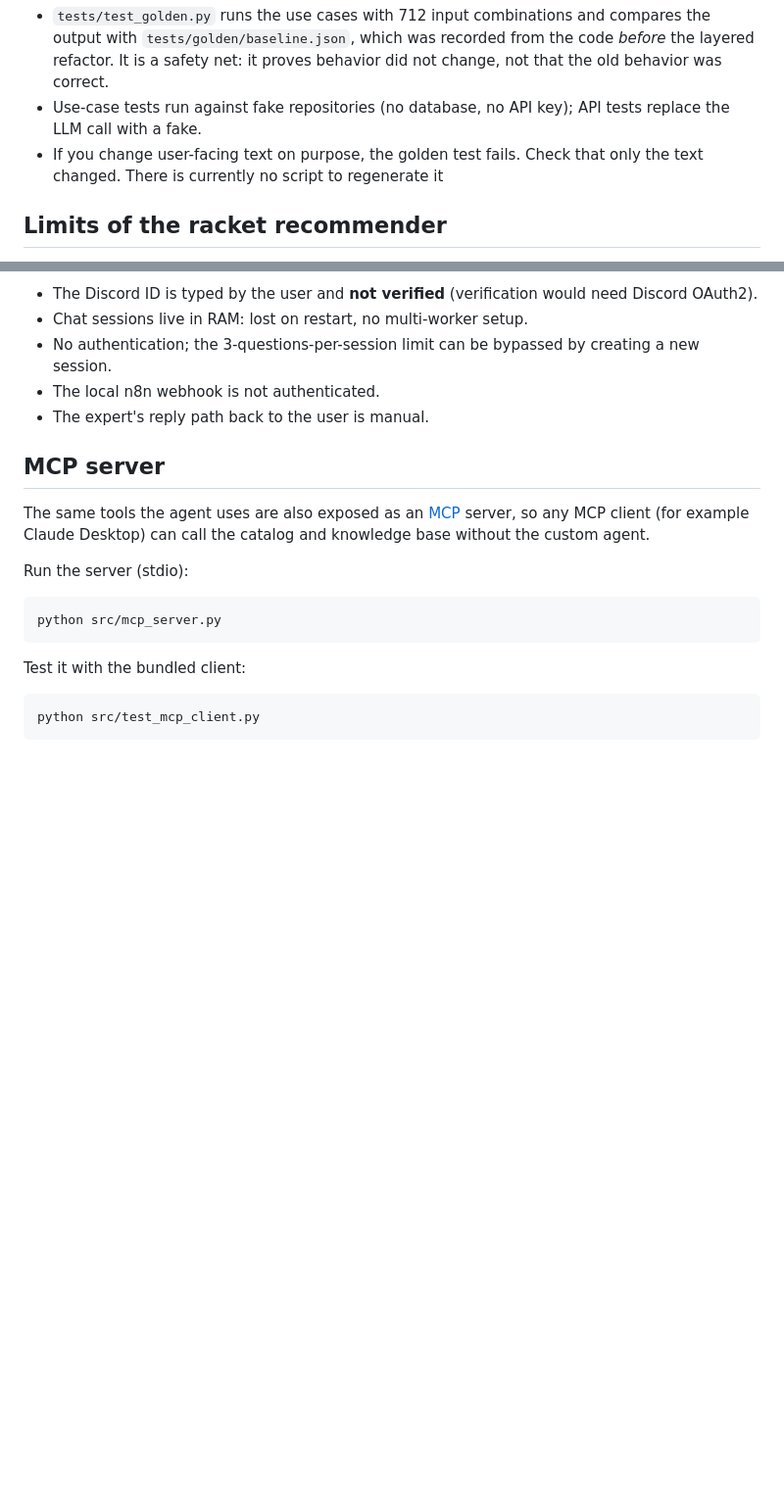
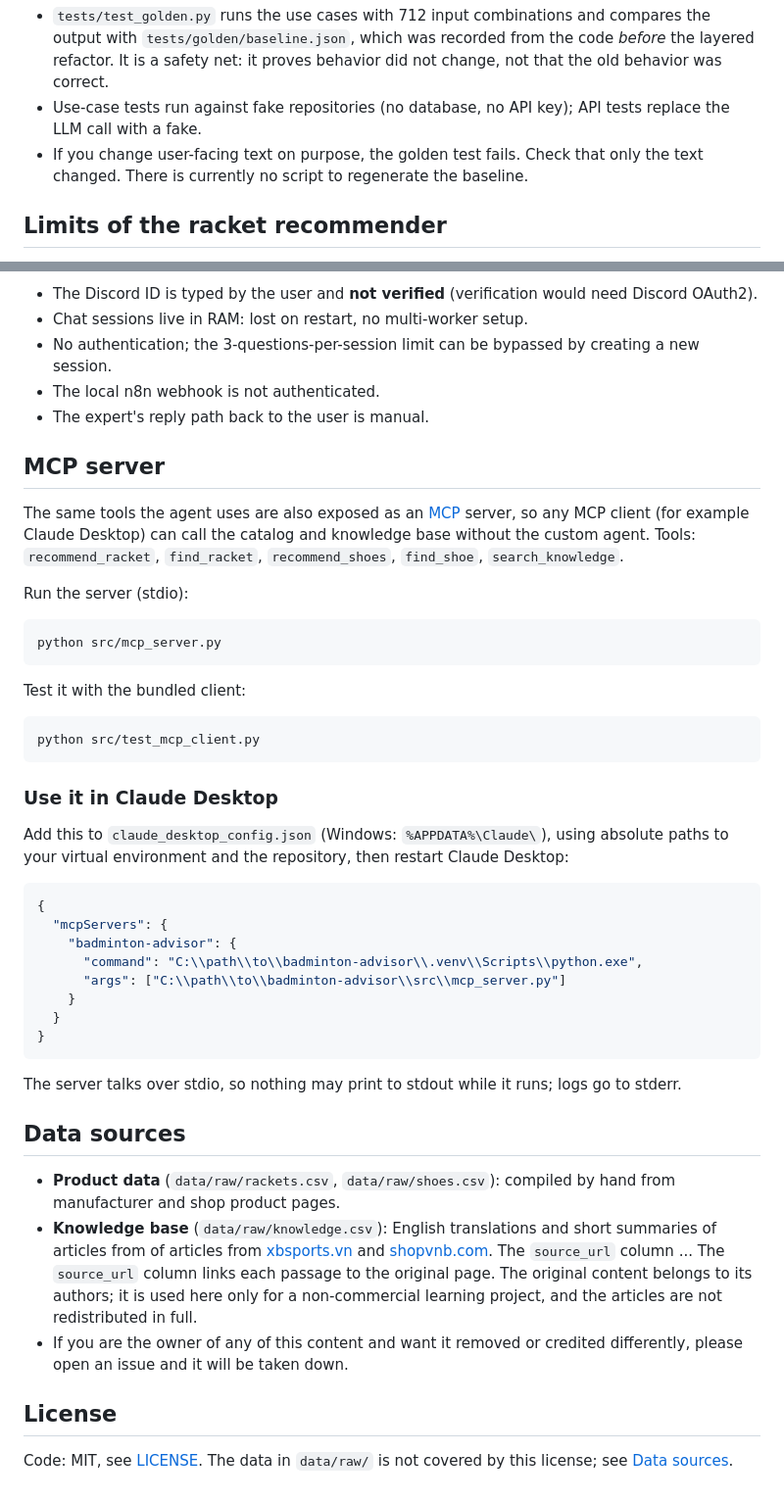
Before and after one commit to viethung1601/badminton-advisor, a Markdown page: README.md, 2 parts joined by grey strips. Shown at 98% size. GitHub-like rendering; blank space fills up the shorter version.

````diff
--- a/README.md
+++ b/README.md
@@ -100,7 +112,7 @@ python tests/test_golden.py        # 712-case regression check
 - Use-case tests run against fake repositories (no database, no API key); API tests
   replace the LLM call with a fake.
 - If you change user-facing text on purpose, the golden test fails. Check that only
-  the text changed. There is currently no script to regenerate it
+  the text changed. There is currently no script to regenerate the baseline.
 
 ## Limits of the racket recommender
 
@@ -229,7 +239,10 @@ FastAPI always calls `/webhook/` (the workflow must be Active), never `/webhook-
 
 ## MCP server
 
-The same tools the agent uses are also exposed as an [MCP](https://modelcontextprotocol.io) server, so any MCP client (for example Claude Desktop) can call the catalog and knowledge base without the custom agent.
+The same tools the agent uses are also exposed as an [MCP](https://modelcontextprotocol.io)
+server, so any MCP client (for example Claude Desktop) can call the catalog and knowledge
+base without the custom agent. Tools: `recommend_racket`, `find_racket`, `recommend_shoes`,
+`find_shoe`, `search_knowledge`.
 
 Run the server (stdio):
 
@@ -242,3 +255,38 @@ Test it with the bundled client:
 ```powershell
 python src/test_mcp_client.py
 ```
+
+### Use it in Claude Desktop
+
+Add this to `claude_desktop_config.json` (Windows: `%APPDATA%\Claude\`), using absolute
+paths to your virtual environment and the repository, then restart Claude Desktop:
+
+```json
+{
+  "mcpServers": {
+    "badminton-advisor": {
+      "command": "C:\\path\\to\\badminton-advisor\\.venv\\Scripts\\python.exe",
+      "args": ["C:\\path\\to\\badminton-advisor\\src\\mcp_server.py"]
+    }
+  }
+}
+```
+
+The server talks over stdio, so nothing may print to stdout while it runs; logs go to stderr.
+
+## Data sources
+
+- **Product data** (`data/raw/rackets.csv`, `data/raw/shoes.csv`): compiled by hand from manufacturer and shop product pages.
+- **Knowledge base** (`data/raw/knowledge.csv`): English translations and short summaries
+  of articles from of articles from [xbsports.vn](https://xbsports.vn/blogs/news/) and
+[shopvnb.com](https://shopvnb.com/). The `source_url` column ... The `source_url` column links each
+  passage to the original page. The original content belongs to its authors; it is used
+  here only for a non-commercial learning project, and the articles are not redistributed
+  in full.
+- If you are the owner of any of this content and want it removed or credited
+  differently, please open an issue and it will be taken down.
+
+## License
+
+Code: MIT, see [LICENSE](LICENSE).
+The data in `data/raw/` is not covered by this license; see [Data sources](#data-sources).
````
Also changed, not shown: other parts of README.md (+27 -17 lines), docs/badminton-doctor-chatbot-2.gif (added), docs/badminton-doctor-chatbot.gif (added), 1 other file.
